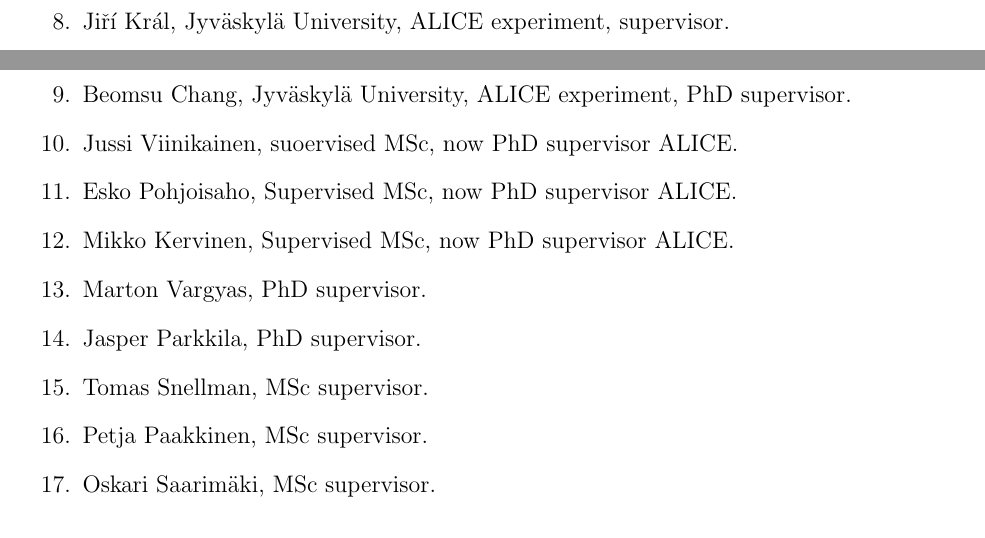
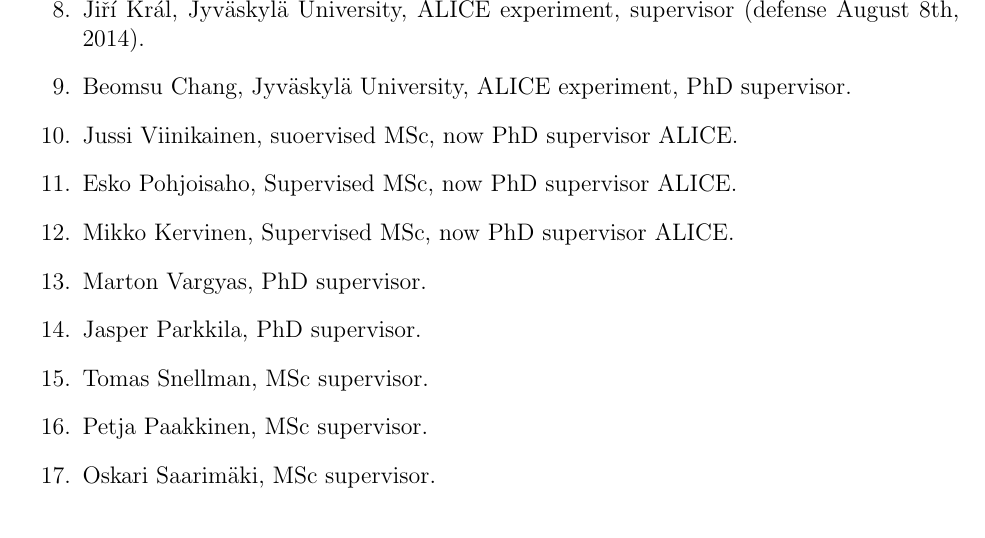
Before and after one commit to dongjokim/2017-09-AcademyGrant, a LaTeX CV (cv/Rak_CV_2017.tex): two parts of pages 3 and 4 of 6 before the commit and part of page 4 of 6 after it, the two joined at a grey line, cut so that both start at the same text. Compiled offline with pdfLaTeX.

Commit message:
add Jiri's defense

```diff
--- a/cv/Rak_CV_2017.tex
+++ b/cv/Rak_CV_2017.tex
@@ -178,7 +178,7 @@
 \item Robert Hobbs,, BNL, USA, PHENIX experiment, 2000-2005, co-supervisor.
 \item Rafael Diaz, PhD supervisor (left to industry before finishing PhD).
 \item Norber Novitzky, Jyv\"askyl\"a University, PhD PHENIX experiment, supervisor (defense September 19th, 2013).
-\item Ji\v{r}\'i Kr\'al, Jyv\"askyl\"a University, ALICE experiment, supervisor.
+\item Ji\v{r}\'i Kr\'al, Jyv\"askyl\"a University, ALICE experiment, supervisor  (defense August 8th, 2014).
 \item Beomsu Chang, Jyv\"askyl\"a University, ALICE experiment, PhD supervisor.
 \item Jussi Viinikainen, suoervised MSc, now PhD supervisor ALICE.
 \item Esko Pohjoisaho, Supervised MSc, now PhD supervisor ALICE.
```
Also changed, not shown: cv/Rak_CV_2017.tex (2 more changed lines).
